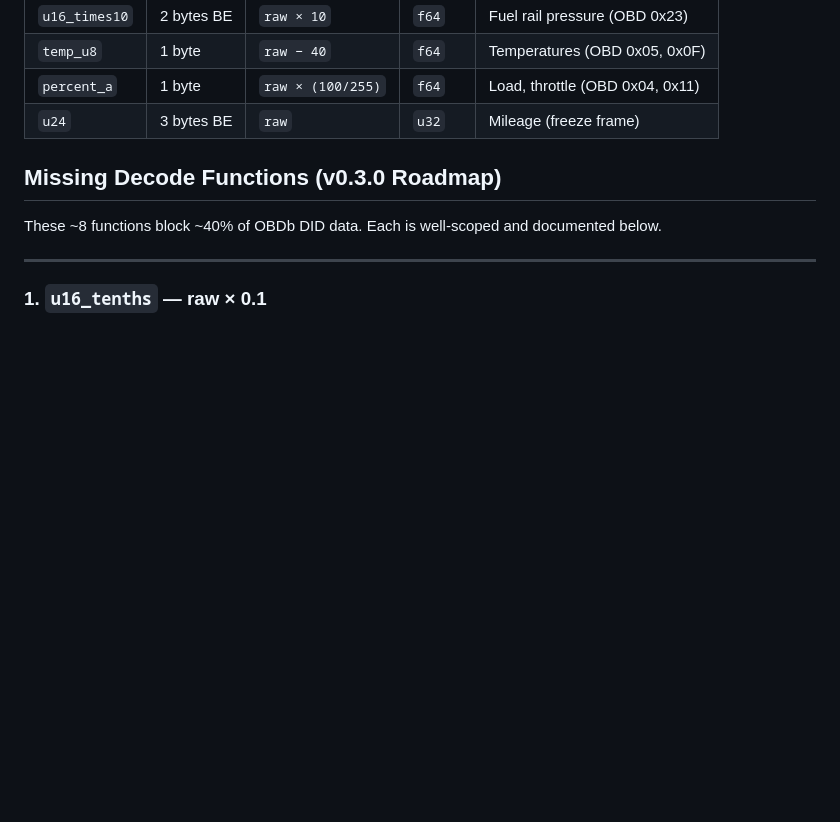
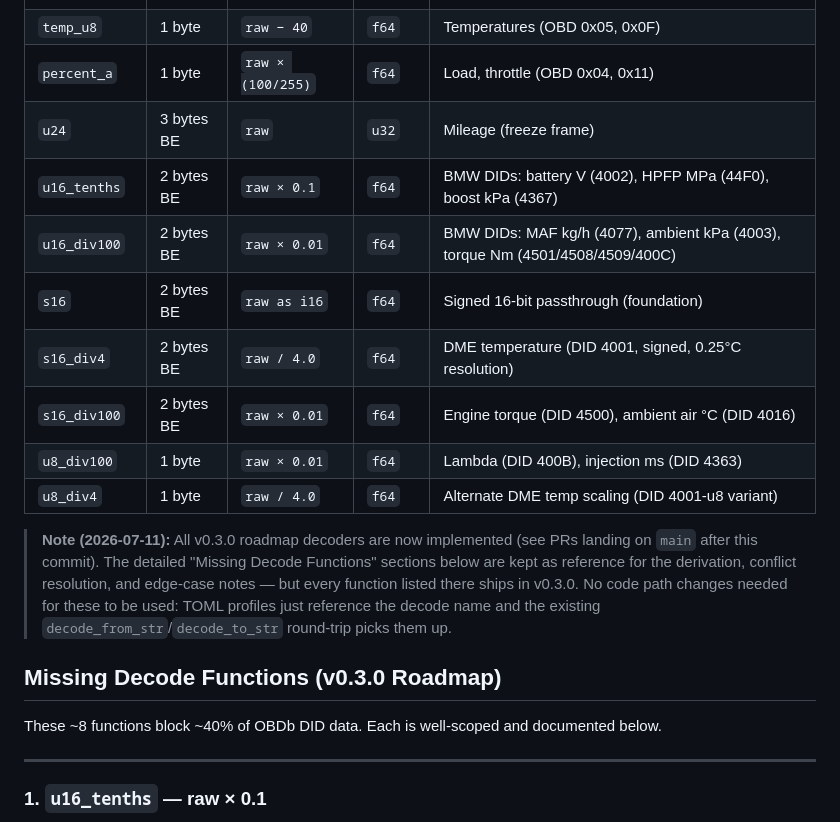
Before and after one commit to ohgeeceee/beemuu, a Markdown page: docs/DECODE_FUNCTIONS.md, the part around the change. Drawn GitHub-style; blank space fills up the shorter version.

Commit message:
docs(decode): mark v0.3.0 decoders implemented + CHANGELOG entry
Companion docs commit for 6312241 (Rust decoders) and 9a33305
(profile TOML entries).

- docs/DECODE_FUNCTIONS.md: adds the 7 new decoders to the
  'Current Decode Functions' table so the table reflects what
  ships in v0.3.0, and adds a dated note explaining that the
  detailed 'Missing Decode Functions' sections below are kept
  as reference material (derivation, conflict resolution,
  edge cases) rather than future work.

- CHANGELOG.md: two bullets under [Unreleased] -> Added, one
  for the Rust decode functions and one for the profile TOML
  consumer entries, mirroring the structure of the commits.

Doc-only, no code paths touched.

```diff
--- a/docs/DECODE_FUNCTIONS.md
+++ b/docs/DECODE_FUNCTIONS.md
@@ -15,6 +15,21 @@ want to unlock more DID data.
 | `temp_u8` | 1 byte | `raw − 40` | `f64` | Temperatures (OBD 0x05, 0x0F) |
 | `percent_a` | 1 byte | `raw × (100/255)` | `f64` | Load, throttle (OBD 0x04, 0x11) |
 | `u24` | 3 bytes BE | `raw` | `u32` | Mileage (freeze frame) |
+| `u16_tenths` | 2 bytes BE | `raw × 0.1` | `f64` | BMW DIDs: battery V (4002), HPFP MPa (44F0), boost kPa (4367) |
+| `u16_div100` | 2 bytes BE | `raw × 0.01` | `f64` | BMW DIDs: MAF kg/h (4077), ambient kPa (4003), torque Nm (4501/4508/4509/400C) |
+| `s16` | 2 bytes BE | `raw as i16` | `f64` | Signed 16-bit passthrough (foundation) |
+| `s16_div4` | 2 bytes BE | `raw / 4.0` | `f64` | DME temperature (DID 4001, signed, 0.25°C resolution) |
+| `s16_div100` | 2 bytes BE | `raw × 0.01` | `f64` | Engine torque (DID 4500), ambient air °C (DID 4016) |
+| `u8_div100` | 1 byte | `raw × 0.01` | `f64` | Lambda (DID 400B), injection ms (DID 4363) |
+| `u8_div4` | 1 byte | `raw / 4.0` | `f64` | Alternate DME temp scaling (DID 4001-u8 variant) |
+
+> **Note (2026-07-11):** All v0.3.0 roadmap decoders are now implemented
+> (see PRs landing on `main` after this commit). The detailed "Missing Decode
+> Functions" sections below are kept as reference for the derivation, conflict
+> resolution, and edge-case notes — but every function listed there ships in
+> v0.3.0. No code path changes needed for these to be used: TOML profiles just
+> reference the decode name and the existing `decode_from_str`/`decode_to_str`
+> round-trip picks them up.
 
 ## Missing Decode Functions (v0.3.0 Roadmap)
 
```
Also changed, not shown: CHANGELOG.md (+2 -0 lines).
